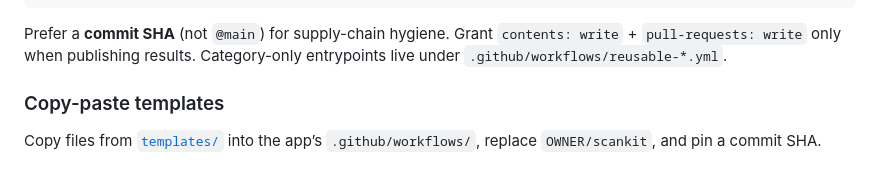
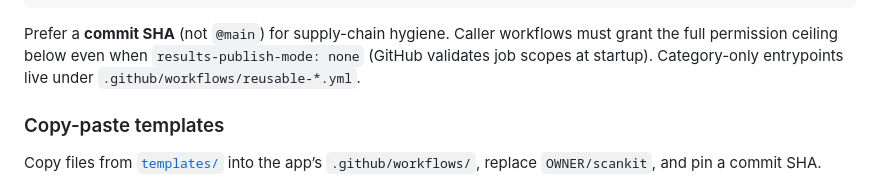
Before and after one commit to virangdoshi/mega-cicd-security, a Markdown page: docs/adoption.md, the part around the change. GitHub-like rendering.

Commit message:
Clarify callers always need the full permission ceiling.
Co-authored-by: Cursor <cursoragent@cursor.com>

````diff
--- a/docs/adoption.md
+++ b/docs/adoption.md
@@ -19,7 +19,7 @@ jobs:
       # enable-image-build / enable-code-build only on trusted refs
 ```
 
-Prefer a **commit SHA** (not `@main`) for supply-chain hygiene. Grant `contents: write` + `pull-requests: write` only when publishing results. Category-only entrypoints live under `.github/workflows/reusable-*.yml`.
+Prefer a **commit SHA** (not `@main`) for supply-chain hygiene. Caller workflows must grant the full permission ceiling below even when `results-publish-mode: none` (GitHub validates job scopes at startup). Category-only entrypoints live under `.github/workflows/reusable-*.yml`.
 
 ### Copy-paste templates
 
````
